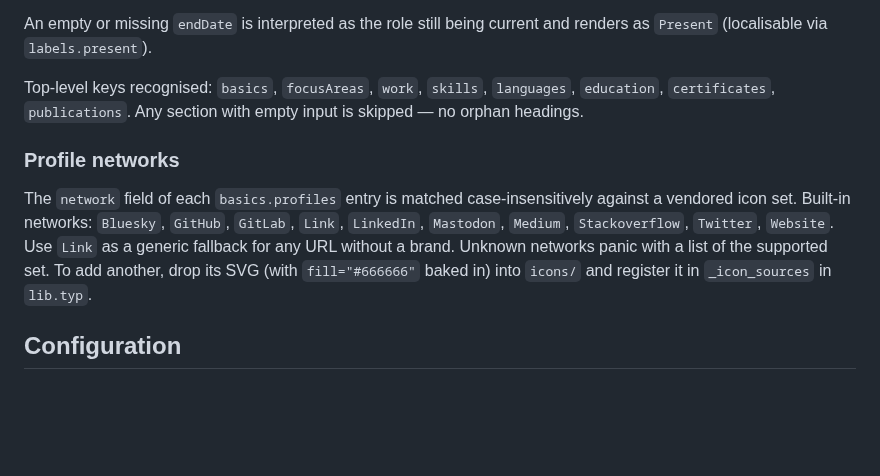
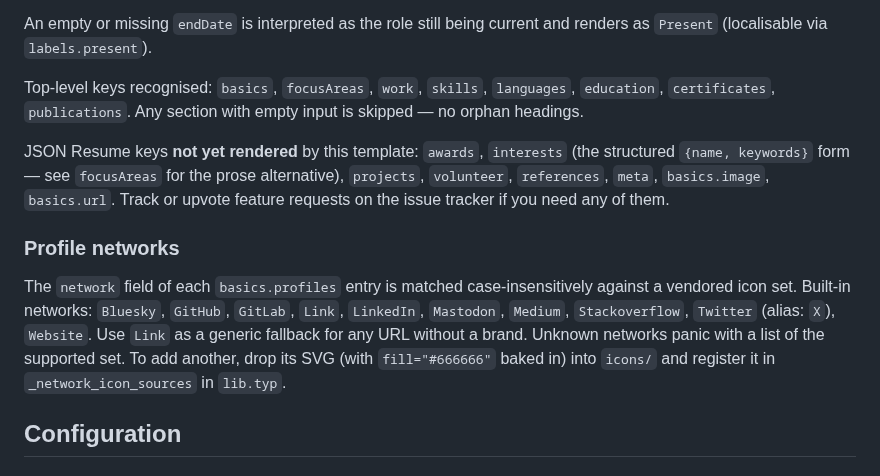
Before and after one commit to smur89/alta-typst, a Markdown page: README.md, the part around one of its changes. Rendered like a GitHub page; blank space fills up the shorter version.

```diff
--- a/README.md
+++ b/README.md
@@ -73,9 +75,11 @@ An empty or missing `endDate` is interpreted as the role still being current and
 
 Top-level keys recognised: `basics`, `focusAreas`, `work`, `skills`, `languages`, `education`, `certificates`, `publications`. Any section with empty input is skipped — no orphan headings.
 
+JSON Resume keys **not yet rendered** by this template: `awards`, `interests` (the structured `{name, keywords}` form — see `focusAreas` for the prose alternative), `projects`, `volunteer`, `references`, `meta`, `basics.image`, `basics.url`. Track or upvote feature requests on the issue tracker if you need any of them.
+
 ### Profile networks
 
-The `network` field of each `basics.profiles` entry is matched case-insensitively against a vendored icon set. Built-in networks: `Bluesky`, `GitHub`, `GitLab`, `Link`, `LinkedIn`, `Mastodon`, `Medium`, `Stackoverflow`, `Twitter`, `Website`. Use `Link` as a generic fallback for any URL without a brand. Unknown networks panic with a list of the supported set. To add another, drop its SVG (with `fill="#666666"` baked in) into `icons/` and register it in `_icon_sources` in `lib.typ`.
+The `network` field of each `basics.profiles` entry is matched case-insensitively against a vendored icon set. Built-in networks: `Bluesky`, `GitHub`, `GitLab`, `Link`, `LinkedIn`, `Mastodon`, `Medium`, `Stackoverflow`, `Twitter` (alias: `X`), `Website`. Use `Link` as a generic fallback for any URL without a brand. Unknown networks panic with a list of the supported set. To add another, drop its SVG (with `fill="#666666"` baked in) into `icons/` and register it in `_network_icon_sources` in `lib.typ`.
 
 ## Configuration
 
```
Also changed, not shown: other parts of README.md (+20 -6 lines), CONTRIBUTING.md (+3 -1 lines), examples/preview.png (added), 5 other files.
